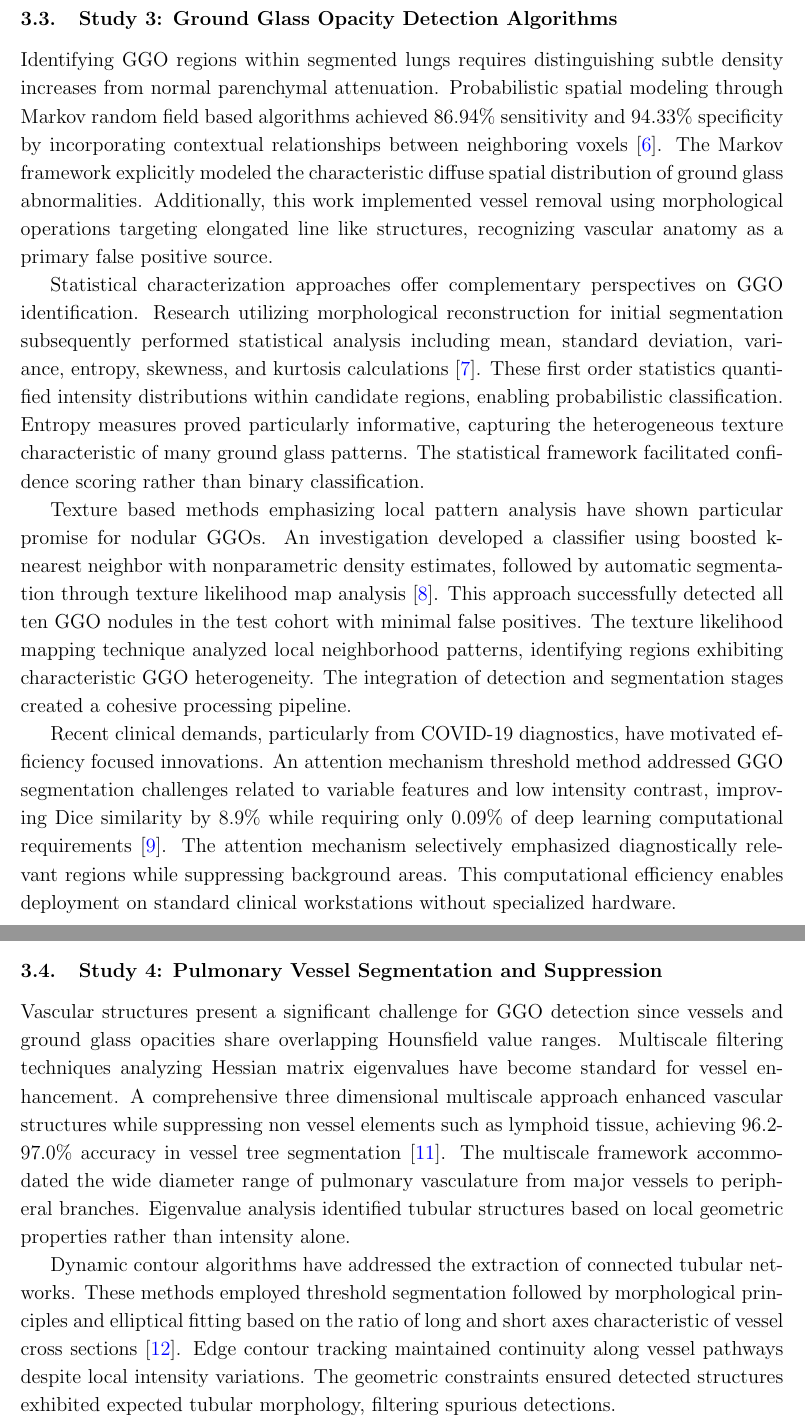
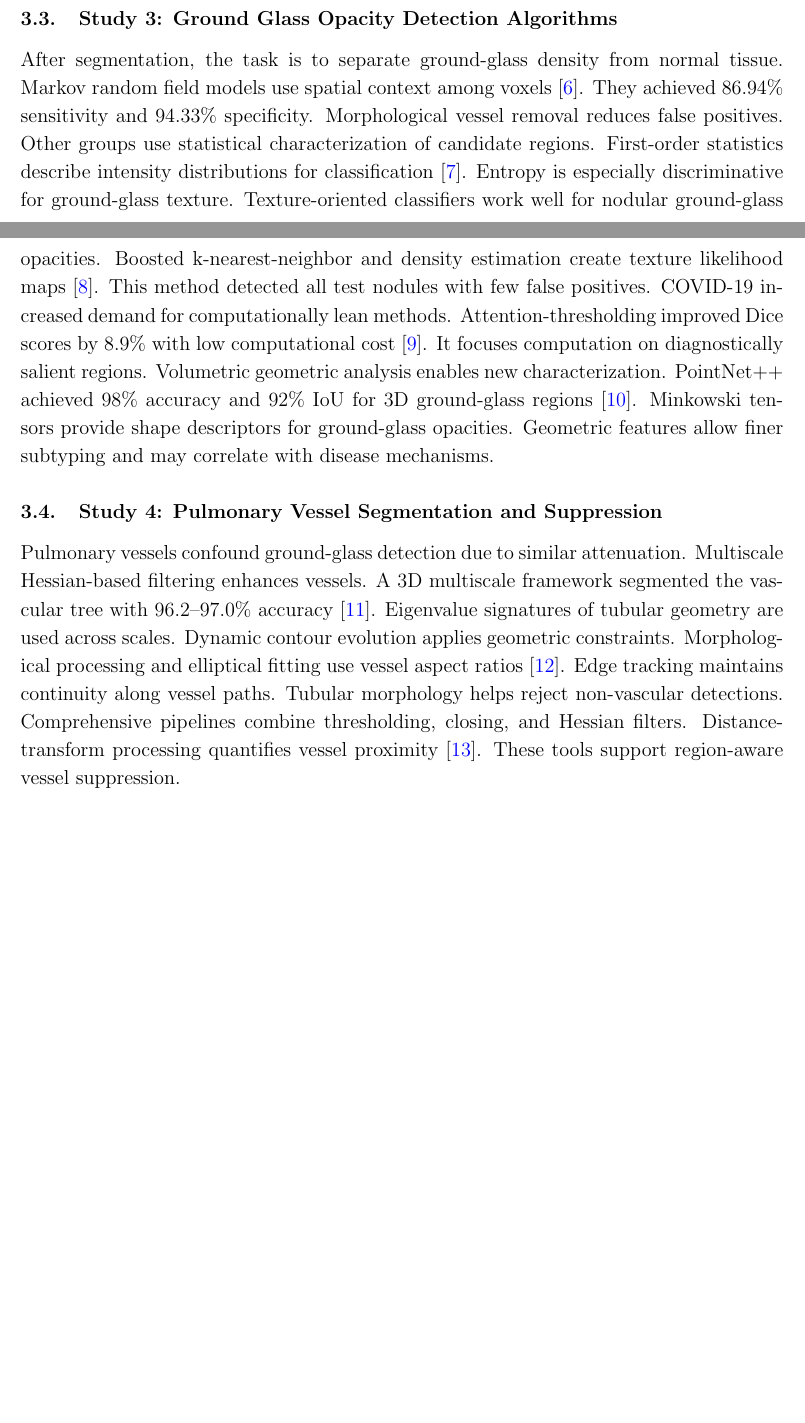
Before and after one commit to ckekula/fyp-3d-ct, a LaTeX document (image-processing/proposal/main.tex, which reads image-processing/proposal/chapters/literature-review.tex): two parts of pages 6 and 7 of 14 before the commit and two parts of pages 5 and 6 of 12 after it, joined at a grey line, cut so that both start at the same text, the shorter picture padded with empty space. Compiled offline with pdfLaTeX.

Commit message:
refactor: revise literature review for clarity and conciseness

```diff
--- a/image-processing/proposal/chapters/literature-review.tex
+++ b/image-processing/proposal/chapters/literature-review.tex
@@ -39,24 +38,20 @@ These techniques proved particularly valuable when consolidative or fibrotic cha
 
 \subsection{Study 3: Ground Glass Opacity Detection Algorithms}
 
-Identifying GGO regions within segmented lungs requires distinguishing subtle density increases from normal parenchymal attenuation.
-Probabilistic spatial modeling through Markov random field based algorithms achieved 86.94\% sensitivity and 94.33\% specificity by incorporating contextual relationships between neighboring voxels \cite{pmc_mrf}.
-The Markov framework explicitly modeled the characteristic diffuse spatial distribution of ground glass abnormalities.
-Additionally, this work implemented vessel removal using morphological operations targeting elongated line like structures, recognizing vascular anatomy as a primary false positive source.
-
-Statistical characterization approaches offer complementary perspectives on GGO identification.
-Research utilizing morphological reconstruction for initial segmentation subsequently performed statistical analysis including mean, standard deviation, variance, entropy, skewness, and kurtosis calculations \cite{iet2022}.
-These first order statistics quantified intensity distributions within candidate regions, enabling probabilistic classification.
-Entropy measures proved particularly informative, capturing the heterogeneous texture characteristic of many ground glass patterns.
-The statistical framework facilitated confidence scoring rather than binary classification.
-
-Texture based methods emphasizing local pattern analysis have shown particular promise for nodular GGOs.
-An investigation developed a classifier using boosted k-nearest neighbor with nonparametric density estimates, followed by automatic segmentation through texture likelihood map analysis \cite{pubmed2007}.
-This approach successfully detected all ten GGO nodules in the test cohort with minimal false positives.
-The texture likelihood mapping technique analyzed local neighborhood patterns, identifying regions exhibiting characteristic GGO heterogeneity.
-The integration of detection and segmentation stages created a cohesive processing pipeline.
-
-Recent clinical demands, particularly from COVID-19 diagnostics, have motivated efficiency focused innovations.
-An attention mechanism threshold method addressed GGO segmentation challenges related to variable features and low intensity contrast, improving Dice similarity by 8.9\% while requiring only 0.09\% of deep learning computational requirements \cite{sciencedirect2022}.
-The attention mechanism selectively emphasized diagnostically relevant regions while suppressing background areas.
-This computational efficiency enables deployment on standard clinical workstations without specialized hardware.
+After segmentation, the task is to separate ground-glass density from normal tissue.
+Markov random field models use spatial context among voxels \cite{pmc_mrf}.
+They achieved 86.94\% sensitivity and 94.33\% specificity.
+Morphological vessel removal reduces false positives.
+Other groups use statistical characterization of candidate regions.
+First-order statistics describe intensity distributions for classification \cite{iet2022}.
+Entropy is especially discriminative for ground-glass texture.
+Texture-oriented classifiers work well for nodular ground-glass opacities.
+Boosted k-nearest-neighbor and density estimation create texture likelihood maps \cite{pubmed2007}.
+This method detected all test nodules with few false positives.
+COVID-19 increased demand for computationally lean methods.
+Attention-thresholding improved Dice scores by 8.9\% with low computational cost \cite{sciencedirect2022}.
+It focuses computation on diagnostically salient regions.
+Volumetric geometric analysis enables new characterization.
+PointNet++ achieved 98\% accuracy and 92\% IoU for 3D ground-glass regions \cite{plos2022}.
+Minkowski tensors provide shape descriptors for ground-glass opacities.
+Geometric features allow finer subtyping and may correlate with disease mechanisms.
@@ -68,13 +58,14 @@ The geometric characterization enabled differentiation between GGO subtypes base
 
 \subsection{Study 4: Pulmonary Vessel Segmentation and Suppression}
 
-Vascular structures present a significant challenge for GGO detection since vessels and ground glass opacities share overlapping Hounsfield value ranges.
-Multiscale filtering techniques analyzing Hessian matrix eigenvalues have become standard for vessel enhancement.
-A comprehensive three dimensional multiscale approach enhanced vascular structures while suppressing non vessel elements such as lymphoid tissue, achieving 96.2-97.0\% accuracy in vessel tree segmentation \cite{pmc2008}.
-The multiscale framework accommodated the wide diameter range of pulmonary vasculature from major vessels to peripheral branches.
-Eigenvalue analysis identified tubular structures based on local geometric properties rather than intensity alone.
-
-Dynamic contour algorithms have addressed the extraction of connected tubular networks.
-These methods employed threshold segmentation followed by morphological principles and elliptical fitting based on the ratio of long and short axes characteristic of vessel cross sections \cite{pmc2021}.
-Edge contour tracking maintained continuity along vessel pathways despite local intensity variations.
-The geometric constraints ensured detected structures exhibited expected tubular morphology, filtering spurious detections.
+Pulmonary vessels confound ground-glass detection due to similar attenuation.
+Multiscale Hessian-based filtering enhances vessels.
+A 3D multiscale framework segmented the vascular tree with 96.2–97.0\% accuracy \cite{pmc2008}.
+Eigenvalue signatures of tubular geometry are used across scales.
+Dynamic contour evolution applies geometric constraints.
+Morphological processing and elliptical fitting use vessel aspect ratios \cite{pmc2021}.
+Edge tracking maintains continuity along vessel paths.
+Tubular morphology helps reject non-vascular detections.
+Comprehensive pipelines combine thresholding, closing, and Hessian filters.
+Distance-transform processing quantifies vessel proximity \cite{pmc2014}.
+These tools support region-aware vessel suppression.
```
Also changed, not shown: image-processing/proposal/main.pdf, image-processing/proposal/chapters/literature-review.tex (103 more changed lines).
